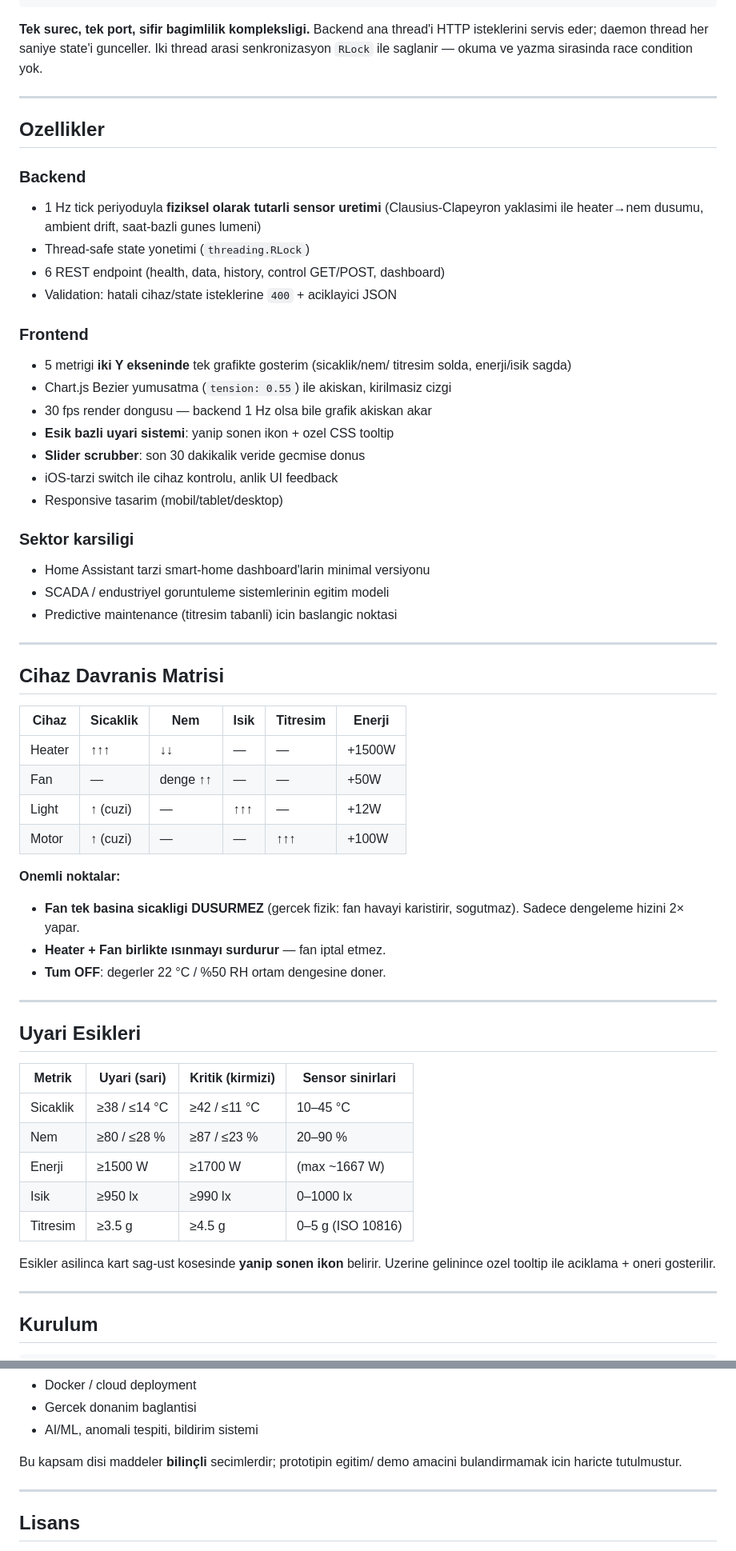
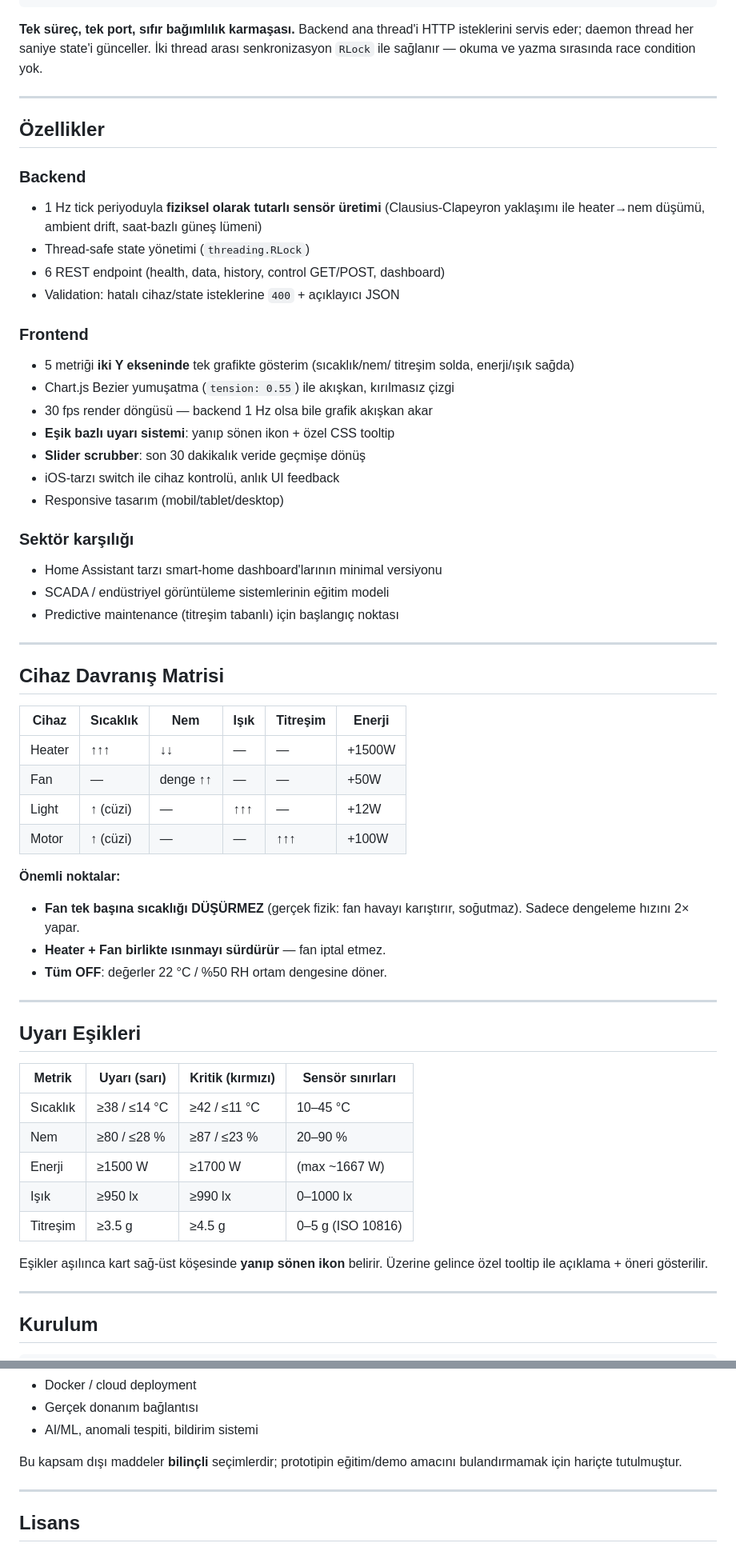
Before and after one commit to FahriKafalii/smart-room-dashboard, a Markdown page: README.md, 2 parts joined by grey strips. Shown at 80% size. Drawn GitHub-style.

Commit message:
docs: proper Turkish characters in README

````diff
--- a/README.md
+++ b/README.md
@@ -48,69 +48,69 @@ beslenerek 800 lx hedefine yumusakca ramp eder.
         +-------- HTTP / JSON --------> sensor_state
 ```
 
-**Tek surec, tek port, sifir bagimlilik kompleksligi.** Backend ana
-thread'i HTTP isteklerini servis eder; daemon thread her saniye state'i
-gunceller. Iki thread arasi senkronizasyon `RLock` ile saglanir — okuma
-ve yazma sirasinda race condition yok.
+**Tek süreç, tek port, sıfır bağımlılık karmaşası.** Backend ana thread'i
+HTTP isteklerini servis eder; daemon thread her saniye state'i günceller.
+İki thread arası senkronizasyon `RLock` ile sağlanır — okuma ve yazma
+sırasında race condition yok.
 
 ---
 
-## Ozellikler
+## Özellikler
 
 ### Backend
-- 1 Hz tick periyoduyla **fiziksel olarak tutarli sensor uretimi**
-  (Clausius-Clapeyron yaklasimi ile heater→nem dusumu, ambient drift,
-  saat-bazli gunes lumeni)
-- Thread-safe state yonetimi (`threading.RLock`)
+- 1 Hz tick periyoduyla **fiziksel olarak tutarlı sensör üretimi**
+  (Clausius-Clapeyron yaklaşımı ile heater→nem düşümü, ambient drift,
+  saat-bazlı güneş lümeni)
+- Thread-safe state yönetimi (`threading.RLock`)
 - 6 REST endpoint (health, data, history, control GET/POST, dashboard)
-- Validation: hatali cihaz/state isteklerine `400` + aciklayici JSON
+- Validation: hatalı cihaz/state isteklerine `400` + açıklayıcı JSON
 
 ### Frontend
-- 5 metrigi **iki Y ekseninde** tek grafikte gosterim (sicaklik/nem/
-  titresim solda, enerji/isik sagda)
-- Chart.js Bezier yumusatma (`tension: 0.55`) ile akiskan, kirilmasiz cizgi
-- 30 fps render dongusu — backend 1 Hz olsa bile grafik akiskan akar
-- **Esik bazli uyari sistemi**: yanip sonen ikon + ozel CSS tooltip
-- **Slider scrubber**: son 30 dakikalik veride gecmise donus
-- iOS-tarzi switch ile cihaz kontrolu, anlik UI feedback
-- Responsive tasarim (mobil/tablet/desktop)
+- 5 metriği **iki Y ekseninde** tek grafikte gösterim (sıcaklık/nem/
+  titreşim solda, enerji/ışık sağda)
+- Chart.js Bezier yumuşatma (`tension: 0.55`) ile akışkan, kırılmasız çizgi
+- 30 fps render döngüsü — backend 1 Hz olsa bile grafik akışkan akar
+- **Eşik bazlı uyarı sistemi**: yanıp sönen ikon + özel CSS tooltip
+- **Slider scrubber**: son 30 dakikalık veride geçmişe dönüş
+- iOS-tarzı switch ile cihaz kontrolü, anlık UI feedback
+- Responsive tasarım (mobil/tablet/desktop)
 
-### Sektor karsiligi
-- Home Assistant tarzi smart-home dashboard'larin minimal versiyonu
-- SCADA / endustriyel goruntuleme sistemlerinin egitim modeli
-- Predictive maintenance (titresim tabanli) icin baslangic noktasi
+### Sektör karşılığı
+- Home Assistant tarzı smart-home dashboard'larının minimal versiyonu
+- SCADA / endüstriyel görüntüleme sistemlerinin eğitim modeli
+- Predictive maintenance (titreşim tabanlı) için başlangıç noktası
 
 ---
 
-## Cihaz Davranis Matrisi
+## Cihaz Davranış Matrisi
 
-| Cihaz   | Sicaklik | Nem    | Isik | Titresim | Enerji  |
-|---------|----------|--------|------|----------|---------|
-| Heater  | ↑↑↑      | ↓↓     | —    | —        | +1500W  |
-| Fan     | —        | denge ↑↑ | —  | —        | +50W    |
-| Light   | ↑ (cuzi) | —      | ↑↑↑ | —        | +12W    |
-| Motor   | ↑ (cuzi) | —      | —    | ↑↑↑      | +100W   |
+| Cihaz   | Sıcaklık | Nem      | Işık | Titreşim | Enerji  |
+|---------|----------|----------|------|----------|---------|
+| Heater  | ↑↑↑      | ↓↓       | —    | —        | +1500W  |
+| Fan     | —        | denge ↑↑ | —    | —        | +50W    |
+| Light   | ↑ (cüzi) | —        | ↑↑↑  | —        | +12W    |
+| Motor   | ↑ (cüzi) | —        | —    | ↑↑↑      | +100W   |
 
-**Onemli noktalar:**
-- **Fan tek basina sicakligi DUSURMEZ** (gercek fizik: fan havayi
-  karistirir, sogutmaz). Sadece dengeleme hizini 2× yapar.
-- **Heater + Fan birlikte ısınmayı surdurur** — fan iptal etmez.
-- **Tum OFF**: degerler 22 °C / %50 RH ortam dengesine doner.
+**Önemli noktalar:**
+- **Fan tek başına sıcaklığı DÜŞÜRMEZ** (gerçek fizik: fan havayı
+  karıştırır, soğutmaz). Sadece dengeleme hızını 2× yapar.
+- **Heater + Fan birlikte ısınmayı sürdürür** — fan iptal etmez.
+- **Tüm OFF**: değerler 22 °C / %50 RH ortam dengesine döner.
 
 ---
 
-## Uyari Esikleri
+## Uyarı Eşikleri
 
-| Metrik     | Uyari (sari) | Kritik (kirmizi) | Sensor sinirlari |
+| Metrik     | Uyarı (sarı) | Kritik (kırmızı) | Sensör sınırları |
 |------------|--------------|------------------|------------------|
-| Sicaklik   | ≥38 / ≤14 °C | ≥42 / ≤11 °C    | 10–45 °C         |
+| Sıcaklık   | ≥38 / ≤14 °C | ≥42 / ≤11 °C    | 10–45 °C         |
 | Nem        | ≥80 / ≤28 %  | ≥87 / ≤23 %     | 20–90 %          |
 | Enerji     | ≥1500 W      | ≥1700 W         | (max ~1667 W)    |
-| Isik       | ≥950 lx      | ≥990 lx         | 0–1000 lx        |
-| Titresim   | ≥3.5 g       | ≥4.5 g          | 0–5 g (ISO 10816)|
+| Işık       | ≥950 lx      | ≥990 lx         | 0–1000 lx        |
+| Titreşim   | ≥3.5 g       | ≥4.5 g          | 0–5 g (ISO 10816)|
 
-Esikler asilinca kart sag-ust kosesinde **yanip sonen ikon** belirir.
-Uzerine gelinince ozel tooltip ile aciklama + oneri gosterilir.
+Eşikler aşılınca kart sağ-üst köşesinde **yanıp sönen ikon** belirir.
+Üzerine gelince özel tooltip ile açıklama + öneri gösterilir.
 
 ---
 
@@ -222,9 +221,9 @@ canli grafikler, uyari sistemi, time scrubber.
 - Docker / cloud deployment
-- Gercek donanim baglantisi
+- Gerçek donanım bağlantısı
 - AI/ML, anomali tespiti, bildirim sistemi
 
-Bu kapsam disi maddeler **bilinçli** secimlerdir; prototipin egitim/
-demo amacini bulandirmamak icin haricte tutulmustur.
+Bu kapsam dışı maddeler **bilinçli** seçimlerdir; prototipin eğitim/demo
+amacını bulandırmamak için hariçte tutulmuştur.
 
 ---
 
````
Also changed, not shown: other parts of README.md (+49 -50 lines).
